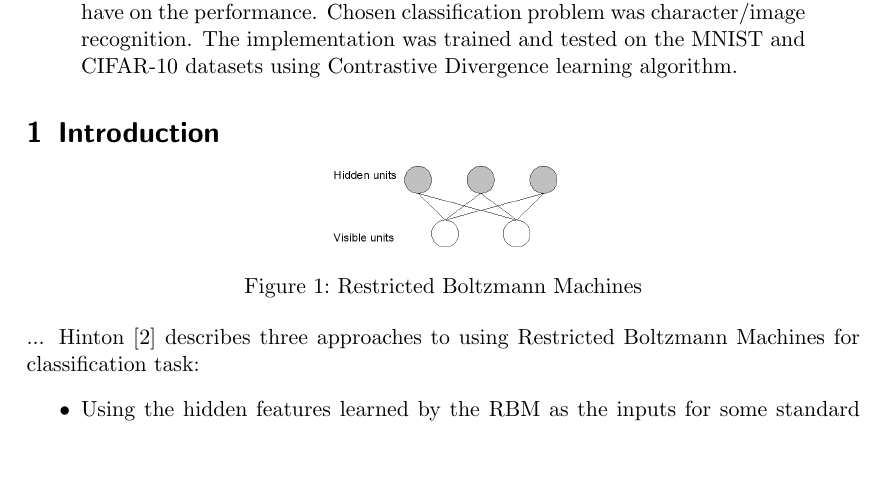
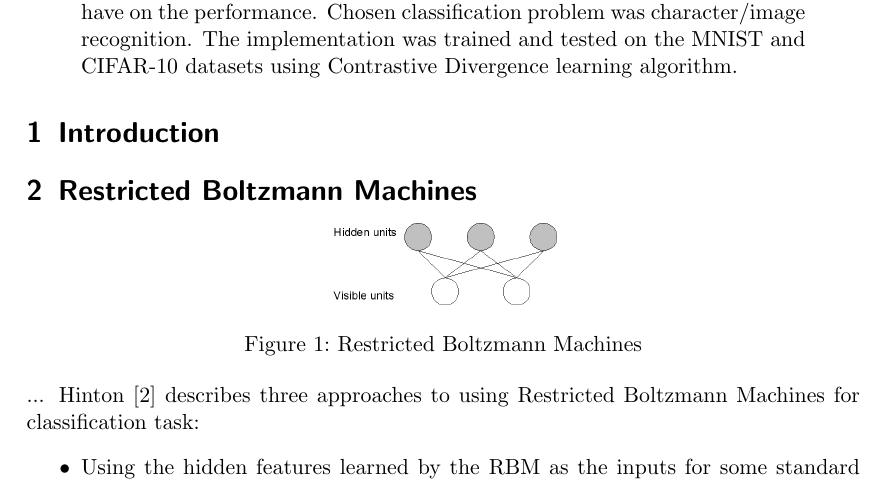
Before and after one commit to fritjofwolf/RBM-Classification, a LaTeX paper (doc/report.tex): part of page 1 of 14, cut so that both start at the same text, the shorter picture padded with empty space. Compiled offline with pdfLaTeX.

```diff
--- a/doc/report.tex
+++ b/doc/report.tex
@@ -46,6 +46,10 @@
 
 % Textbody
 \section{Introduction}
+
+
+
+\section{Restricted Boltzmann Machines}
 \begin{center}
 \includegraphics[width=4cm]{images/rbm.png}
 \captionof{figure}{Restricted Boltzmann Machines}
```
